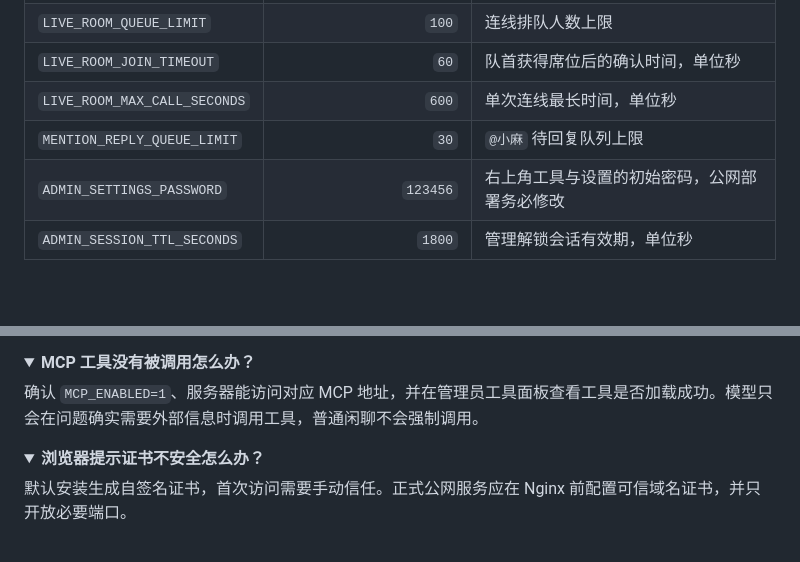
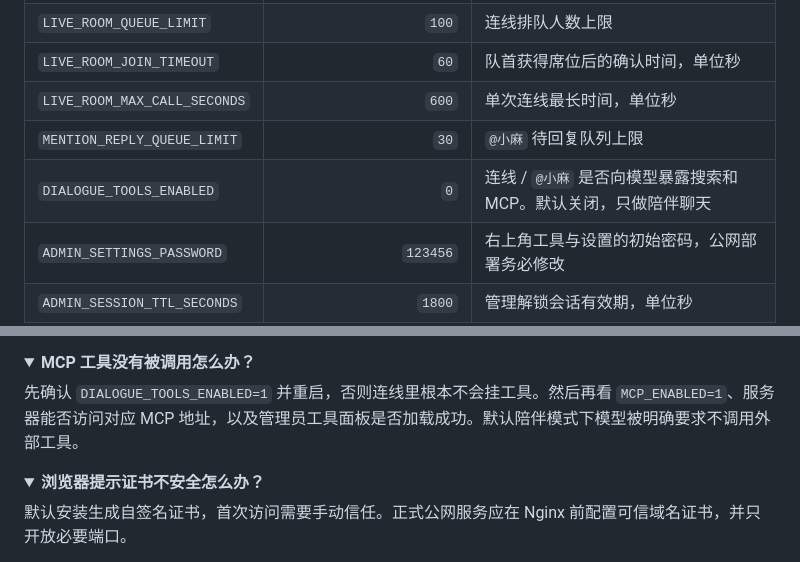
Before and after one commit to lonely1215225/cyber-girlfriend-live, a Markdown page: README.md, 2 parts joined by grey strips. Drawn GitHub-style; folded sections open; blank space fills up the shorter version.

```diff
--- a/README.md
+++ b/README.md
@@ -198,6 +198,7 @@ docker compose up -d --build
 | `LIVE_ROOM_JOIN_TIMEOUT` | `60` | 队首获得席位后的确认时间，单位秒 |
 | `LIVE_ROOM_MAX_CALL_SECONDS` | `600` | 单次连线最长时间，单位秒 |
 | `MENTION_REPLY_QUEUE_LIMIT` | `30` | `@小麻` 待回复队列上限 |
+| `DIALOGUE_TOOLS_ENABLED` | `0` | 连线 / `@小麻` 是否向模型暴露搜索和 MCP。默认关闭，只做陪伴聊天 |
 | `ADMIN_SETTINGS_PASSWORD` | `123456` | 右上角工具与设置的初始密码，公网部署务必修改 |
 | `ADMIN_SESSION_TTL_SECONDS` | `1800` | 管理解锁会话有效期，单位秒 |
 | `ROOM_DB_PATH` | `data/live_room.sqlite3` | 用户、浏览器会话、聊天、个人记忆和管理审计数据库 |
@@ -475,7 +478,7 @@ s2s/.venv/bin/python -m unittest discover -s tests -v
 <details>
 <summary><strong>MCP 工具没有被调用怎么办？</strong></summary>
 
-确认 `MCP_ENABLED=1`、服务器能访问对应 MCP 地址，并在管理员工具面板查看工具是否加载成功。模型只会在问题确实需要外部信息时调用工具，普通闲聊不会强制调用。
+先确认 `DIALOGUE_TOOLS_ENABLED=1` 并重启，否则连线里根本不会挂工具。然后再看 `MCP_ENABLED=1`、服务器能否访问对应 MCP 地址，以及管理员工具面板是否加载成功。默认陪伴模式下模型被明确要求不调用外部工具。
 
 </details>
 
```
Also changed, not shown: other parts of README.md (+6 -4 lines).
